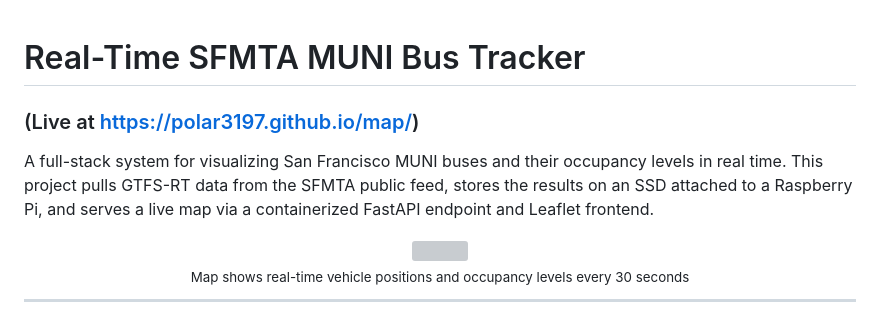
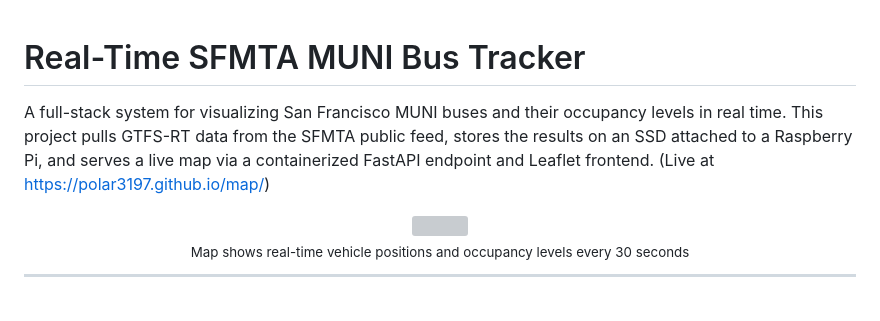
Before and after one commit to polar3197/muni-map, a Markdown page: README.md, the part around the change. Rendered like a GitHub page; grey boxes are pictures that could not be loaded.

```diff
--- a/README.md
+++ b/README.md
@@ -1,7 +1,6 @@
 # Real-Time SFMTA MUNI Bus Tracker
-### (Live at https://polar3197.github.io/map/)
 
-A full-stack system for visualizing San Francisco MUNI buses and their occupancy levels in real time. This project pulls GTFS-RT data from the SFMTA public feed, stores the results on an SSD attached to a Raspberry Pi, and serves a live map via a containerized FastAPI endpoint and Leaflet frontend.
+A full-stack system for visualizing San Francisco MUNI buses and their occupancy levels in real time. This project pulls GTFS-RT data from the SFMTA public feed, stores the results on an SSD attached to a Raspberry Pi, and serves a live map via a containerized FastAPI endpoint and Leaflet frontend. (Live at https://polar3197.github.io/map/)
 
 <p align="center"> <img src="assets/map_preview.png" width="800"/> </p>
 <sub><p align="center">Map shows real-time vehicle positions and occupancy levels every 30 seconds</p></sub>
```
